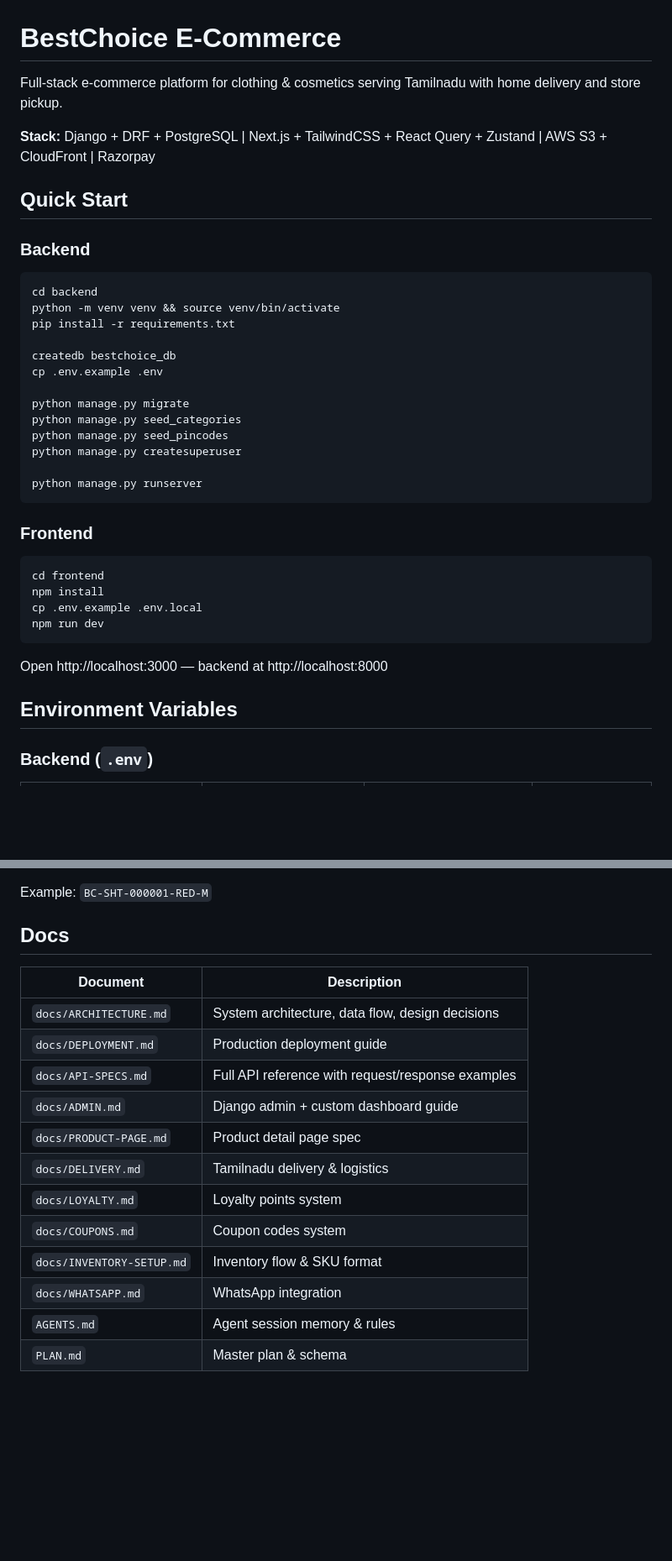
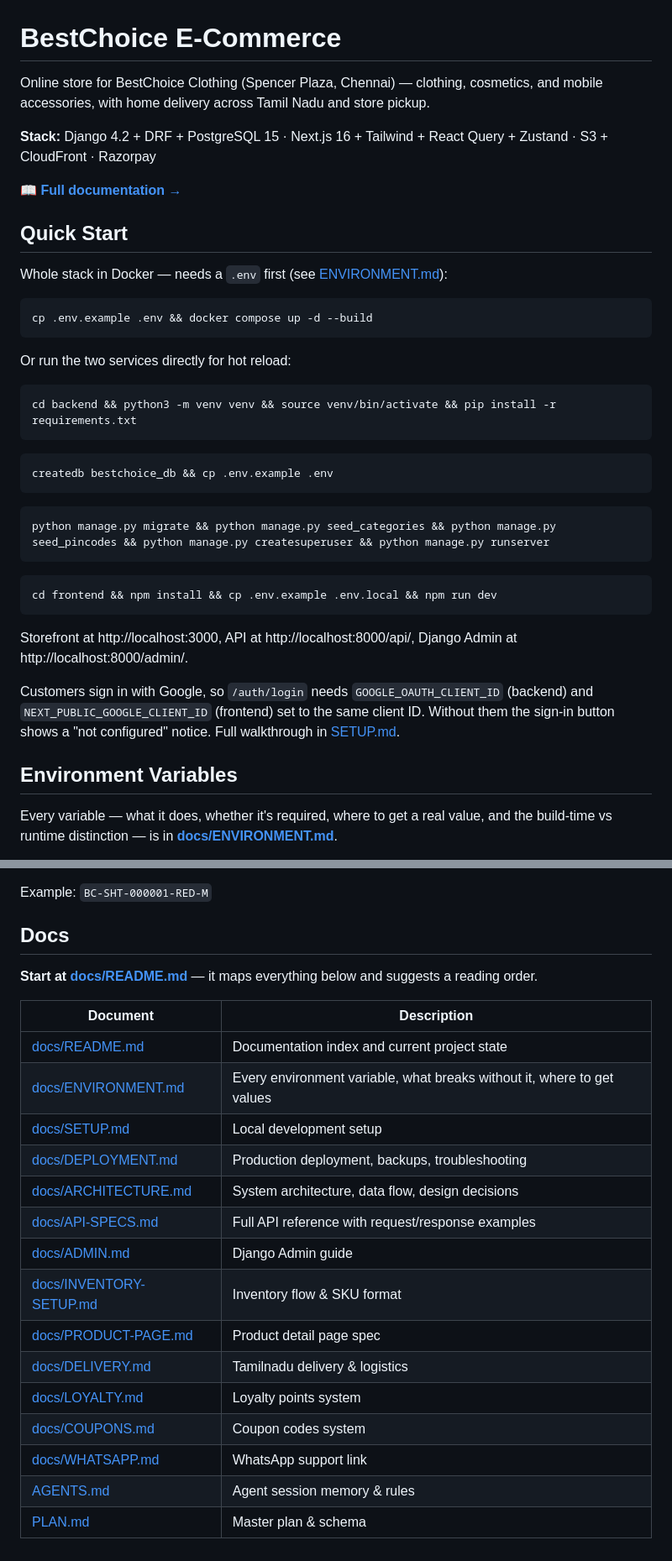
Before and after one commit to TRENZITSOLUTIONS/bestchoice, a Markdown page: README.md, 2 parts joined by grey strips. Shown at 84% size. GitHub-like rendering; blank space fills up the shorter version.

````diff
--- a/README.md
+++ b/README.md
@@ -1,41 +1,42 @@
 # BestChoice E-Commerce
 
-Full-stack e-commerce platform for clothing & cosmetics serving Tamilnadu with home delivery and store pickup.
+Online store for BestChoice Clothing (Spencer Plaza, Chennai) — clothing, cosmetics, and mobile accessories, with home delivery across Tamil Nadu and store pickup.
 
-**Stack:** Django + DRF + PostgreSQL | Next.js + TailwindCSS + React Query + Zustand | AWS S3 + CloudFront | Razorpay
+**Stack:** Django 4.2 + DRF + PostgreSQL 15 · Next.js 16 + Tailwind + React Query + Zustand · S3 + CloudFront · Razorpay
+
+📖 **[Full documentation →](docs/README.md)**
 
 ## Quick Start
 
-### Backend
+Whole stack in Docker — needs a `.env` first (see [ENVIRONMENT.md](docs/ENVIRONMENT.md)):
 
 ```bash
-cd backend
-python -m venv venv && source venv/bin/activate
-pip install -r requirements.txt
-
-createdb bestchoice_db
-cp .env.example .env
-
-python manage.py migrate
-python manage.py seed_categories
-python manage.py seed_pincodes
-python manage.py createsuperuser
-
-python manage.py runserver
+cp .env.example .env && docker compose up -d --build
 ```
 
-### Frontend
+Or run the two services directly for hot reload:
 
 ```bash
-cd frontend
-npm install
-cp .env.example .env.local
-npm run dev
+cd backend && python3 -m venv venv && source venv/bin/activate && pip install -r requirements.txt
 ```
 
-Open http://localhost:3000 — backend at http://localhost:8000
+```bash
+createdb bestchoice_db && cp .env.example .env
+```
+
+```bash
+python manage.py migrate && python manage.py seed_categories && python manage.py seed_pincodes && python manage.py createsuperuser && python manage.py runserver
+```
+
+```bash
+cd frontend && npm install && cp .env.example .env.local && npm run dev
+```
+
+Storefront at http://localhost:3000, API at http://localhost:8000/api/, Django Admin at http://localhost:8000/admin/.
+
+Customers sign in with Google, so `/auth/login` needs `GOOGLE_OAUTH_CLIENT_ID` (backend) and `NEXT_PUBLIC_GOOGLE_CLIENT_ID` (frontend) set to the same client ID. Without them the sign-in button shows a "not configured" notice. Full walkthrough in [SETUP.md](docs/SETUP.md).
 
 ## Environment Variables
 
-### Backend (`.env`)
+Every variable — what it does, whether it's required, where to get a real value, and the build-time vs runtime distinction — is in **[docs/ENVIRONMENT.md](docs/ENVIRONMENT.md)**.
 
@@ -192,17 +172,22 @@ Example: `BC-SHT-000001-RED-M`
 
 ## Docs
 
+**Start at [docs/README.md](docs/README.md)** — it maps everything below and suggests a reading order.
+
 | Document | Description |
 |---|---|
-| `docs/ARCHITECTURE.md` | System architecture, data flow, design decisions |
-| `docs/DEPLOYMENT.md` | Production deployment guide |
-| `docs/API-SPECS.md` | Full API reference with request/response examples |
-| `docs/ADMIN.md` | Django admin + custom dashboard guide |
-| `docs/PRODUCT-PAGE.md` | Product detail page spec |
-| `docs/DELIVERY.md` | Tamilnadu delivery & logistics |
-| `docs/LOYALTY.md` | Loyalty points system |
-| `docs/COUPONS.md` | Coupon codes system |
-| `docs/INVENTORY-SETUP.md` | Inventory flow & SKU format |
-| `docs/WHATSAPP.md` | WhatsApp integration |
-| `AGENTS.md` | Agent session memory & rules |
-| `PLAN.md` | Master plan & schema |
+| [docs/README.md](docs/README.md) | Documentation index and current project state |
+| [docs/ENVIRONMENT.md](docs/ENVIRONMENT.md) | Every environment variable, what breaks without it, where to get values |
+| [docs/SETUP.md](docs/SETUP.md) | Local development setup |
+| [docs/DEPLOYMENT.md](docs/DEPLOYMENT.md) | Production deployment, backups, troubleshooting |
+| [docs/ARCHITECTURE.md](docs/ARCHITECTURE.md) | System architecture, data flow, design decisions |
+| [docs/API-SPECS.md](docs/API-SPECS.md) | Full API reference with request/response examples |
+| [docs/ADMIN.md](docs/ADMIN.md) | Django Admin guide |
+| [docs/INVENTORY-SETUP.md](docs/INVENTORY-SETUP.md) | Inventory flow & SKU format |
+| [docs/PRODUCT-PAGE.md](docs/PRODUCT-PAGE.md) | Product detail page spec |
+| [docs/DELIVERY.md](docs/DELIVERY.md) | Tamilnadu delivery & logistics |
+| [docs/LOYALTY.md](docs/LOYALTY.md) | Loyalty points system |
+| [docs/COUPONS.md](docs/COUPONS.md) | Coupon codes system |
+| [docs/WHATSAPP.md](docs/WHATSAPP.md) | WhatsApp support link |
+| [AGENTS.md](AGENTS.md) | Agent session memory & rules |
+| [PLAN.md](PLAN.md) | Master plan & schema |
````
Also changed, not shown: other parts of README.md (+19 -40 lines), docs/README.md (added, +85 -0 lines).
